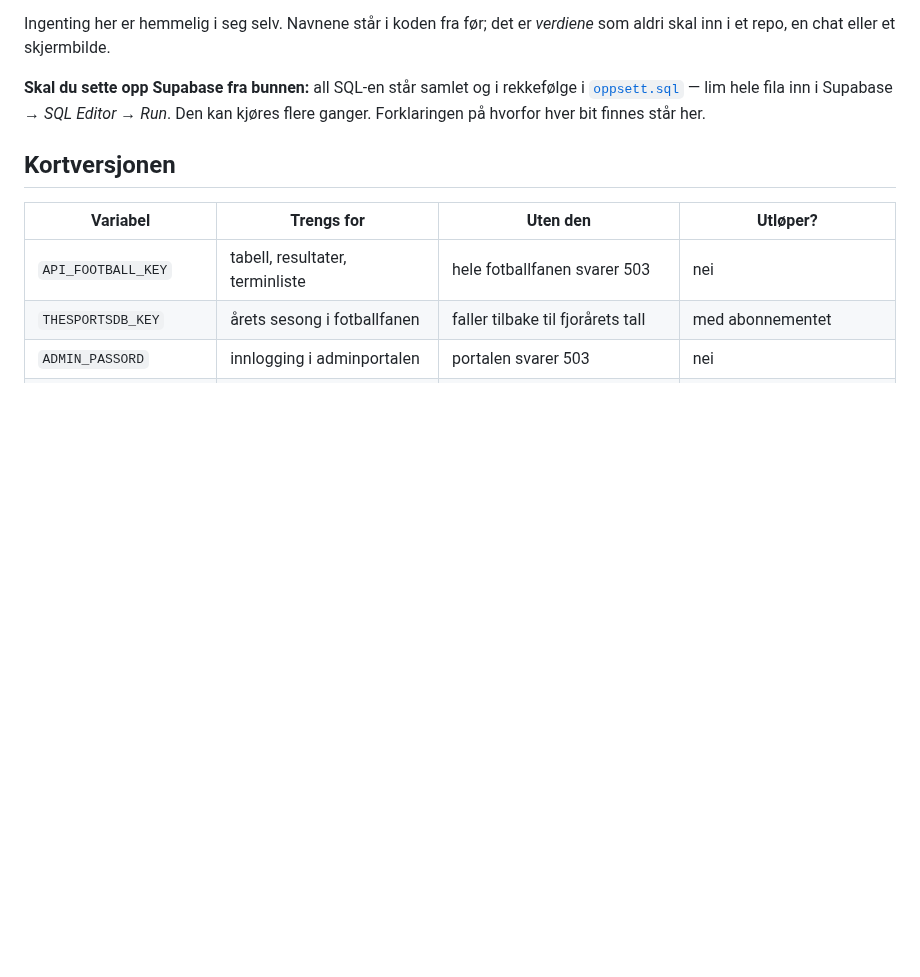
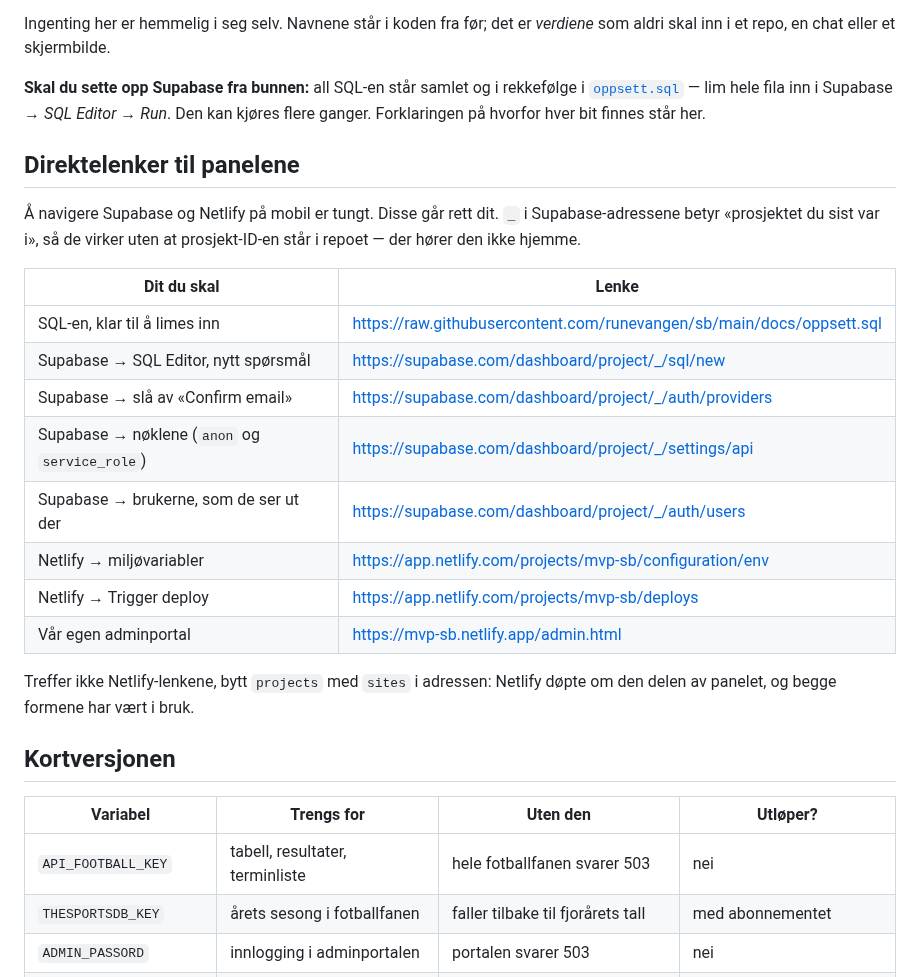
Before and after one commit to runevangen/sb, a Markdown page: docs/nokler-og-tokens.md, the part around the change. GitHub-like rendering; blank space fills up the shorter version.

Commit message:
Direktelenker til Supabase- og Netlify-panelene
Å navigere de to panelene på mobil er tungt nok til at en tabell med
lenker sparer mer tid enn den koster plass.

`_` i Supabase-adressene betyr «prosjektet du sist var i», så lenkene
virker uten at prosjekt-ID-en står i repoet — der hører den ikke hjemme,
den ligger i Netlify-miljøet.

Med i tabellen: raw-lenka til oppsett.sql, som er det eneste som lar seg
merke og kopiere på en telefon uten å kjempe med GitHubs kodevisning.

Co-Authored-By: Claude Opus 5 <noreply@anthropic.com>
Claude-Session: https://claude.ai/code/session_01TjQbLeDZScKEVv1zvyK14R

```diff
--- a/docs/nokler-og-tokens.md
+++ b/docs/nokler-og-tokens.md
@@ -13,6 +13,26 @@ Ingenting her er hemmelig i seg selv. Navnene står i koden fra før; det er
 rekkefølge i [`oppsett.sql`](oppsett.sql) — lim hele fila inn i Supabase →
 *SQL Editor* → *Run*. Den kan kjøres flere ganger. Forklaringen på hvorfor
 hver bit finnes står her.
+
+## Direktelenker til panelene
+
+Å navigere Supabase og Netlify på mobil er tungt. Disse går rett dit.
+`_` i Supabase-adressene betyr «prosjektet du sist var i», så de virker
+uten at prosjekt-ID-en står i repoet — der hører den ikke hjemme.
+
+| Dit du skal | Lenke |
+| --- | --- |
+| SQL-en, klar til å limes inn | https://raw.githubusercontent.com/runevangen/sb/main/docs/oppsett.sql |
+| Supabase → SQL Editor, nytt spørsmål | https://supabase.com/dashboard/project/_/sql/new |
+| Supabase → slå av «Confirm email» | https://supabase.com/dashboard/project/_/auth/providers |
+| Supabase → nøklene (`anon` og `service_role`) | https://supabase.com/dashboard/project/_/settings/api |
+| Supabase → brukerne, som de ser ut der | https://supabase.com/dashboard/project/_/auth/users |
+| Netlify → miljøvariabler | https://app.netlify.com/projects/mvp-sb/configuration/env |
+| Netlify → Trigger deploy | https://app.netlify.com/projects/mvp-sb/deploys |
+| Vår egen adminportal | https://mvp-sb.netlify.app/admin.html |
+
+Treffer ikke Netlify-lenkene, bytt `projects` med `sites` i adressen:
+Netlify døpte om den delen av panelet, og begge formene har vært i bruk.
 
 ## Kortversjonen
 
```
